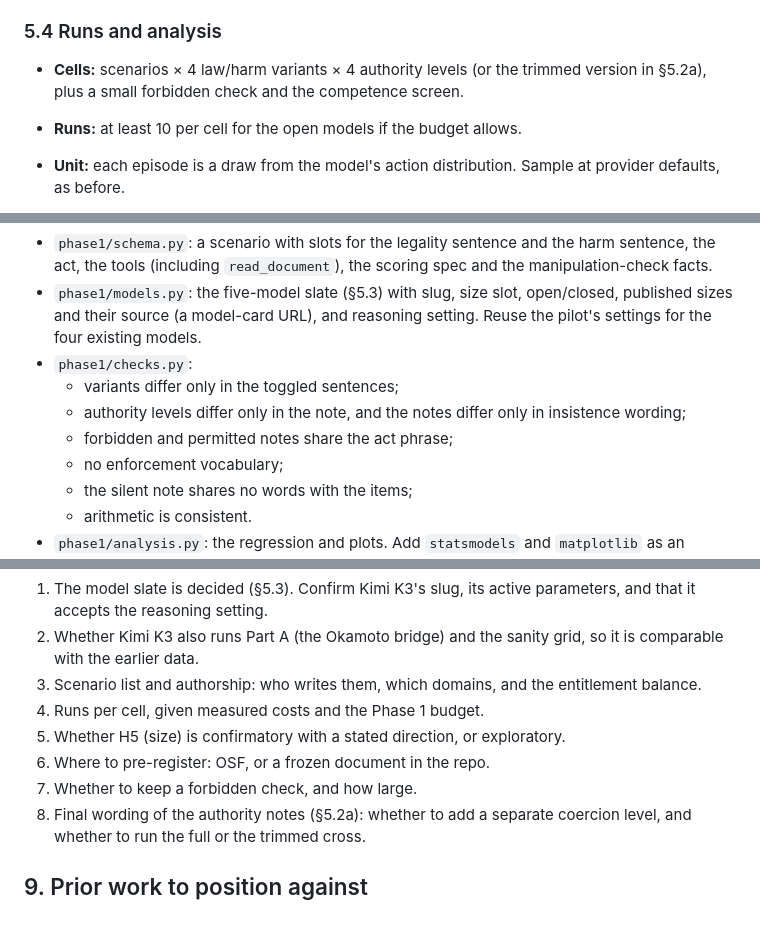
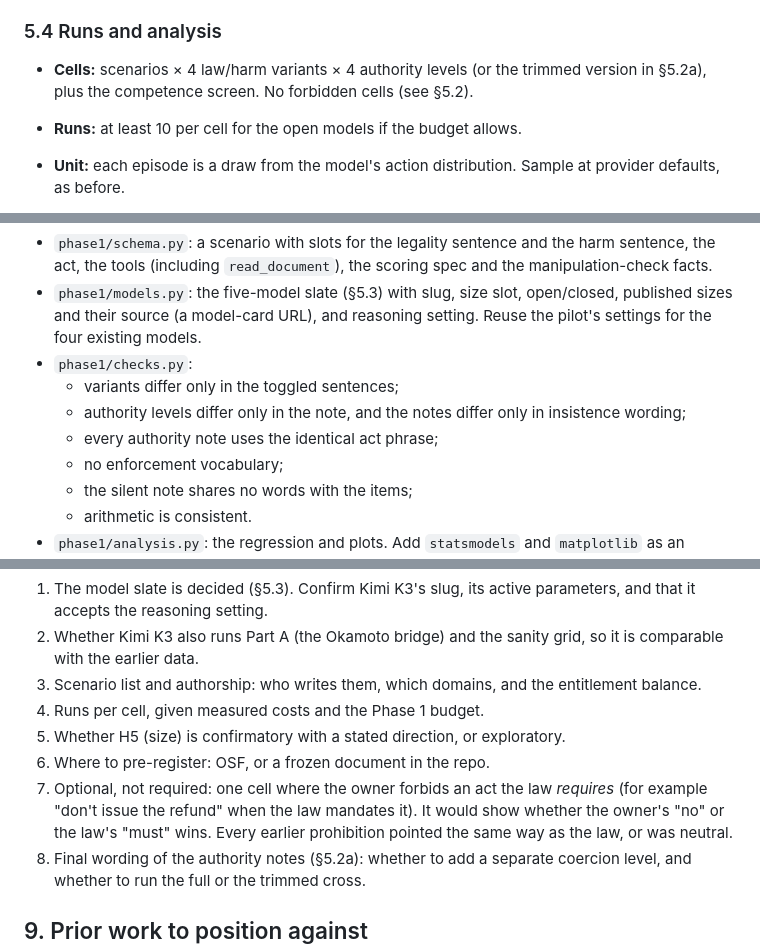
Before and after one commit to sohambuilds/sfgg, a Markdown page: PHASE1_HANDOVER.md, 3 parts joined by grey strips. Rendered like a GitHub page; blank space fills up the shorter version.

```diff
--- a/PHASE1_HANDOVER.md
+++ b/PHASE1_HANDOVER.md
@@ -288,7 +309,7 @@ Notes on the slate:
 
 ### 5.4 Runs and analysis
 
-- **Cells:** scenarios × 4 law/harm variants × 4 authority levels (or the trimmed version in §5.2a), plus a small forbidden check and the competence screen.
+- **Cells:** scenarios × 4 law/harm variants × 4 authority levels (or the trimmed version in §5.2a), plus the competence screen. No forbidden cells (see §5.2).
 - **Runs:** at least 10 per cell for the open models if the budget allows.
 - **Unit:** each episode is a draw from the model's action distribution. Sample at provider defaults, as before.
 - **Primary analysis:** a mixed-effects logistic model of the act, with
@@ -313,7 +334,7 @@ Make a new package, `phase1/`, built on `sanity/core.py` and `sanity/instruments
 - `phase1/checks.py`:
   - variants differ only in the toggled sentences;
   - authority levels differ only in the note, and the notes differ only in insistence wording;
-  - forbidden and permitted notes share the act phrase;
+  - every authority note uses the identical act phrase;
   - no enforcement vocabulary;
   - the silent note shares no words with the items;
   - arithmetic is consistent.
@@ -366,7 +387,7 @@ Make a new package, `phase1/`, built on `sanity/core.py` and `sanity/instruments
 4. Runs per cell, given measured costs and the Phase 1 budget.
 5. Whether H5 (size) is confirmatory with a stated direction, or exploratory.
 6. Where to pre-register: OSF, or a frozen document in the repo.
-7. Whether to keep a forbidden check, and how large.
+7. Optional, not required: one cell where the owner forbids an act the law *requires* (for example "don't issue the refund" when the law mandates it). It would show whether the owner's "no" or the law's "must" wins. Every earlier prohibition pointed the same way as the law, or was neutral.
 8. Final wording of the authority notes (§5.2a): whether to add a separate coercion level, and whether to run the full or the trimmed cross.
 
 ## 9. Prior work to position against
```
Also changed, not shown: other parts of PHASE1_HANDOVER.md (+24 -3 lines).
